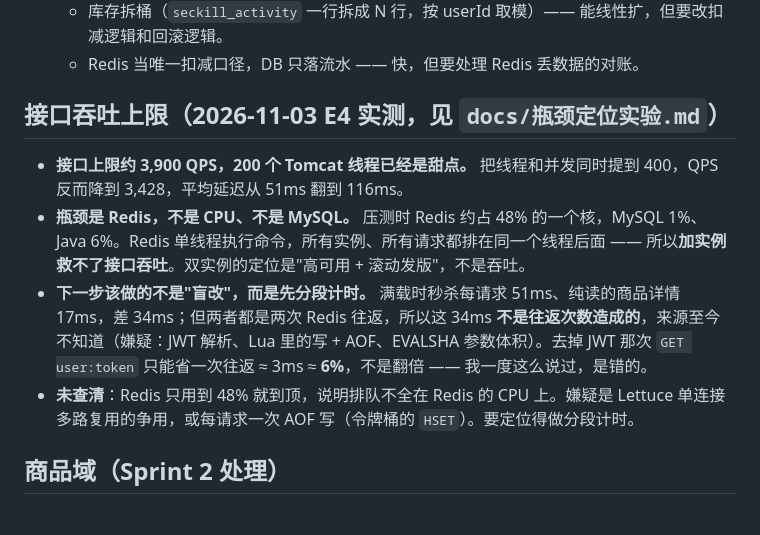
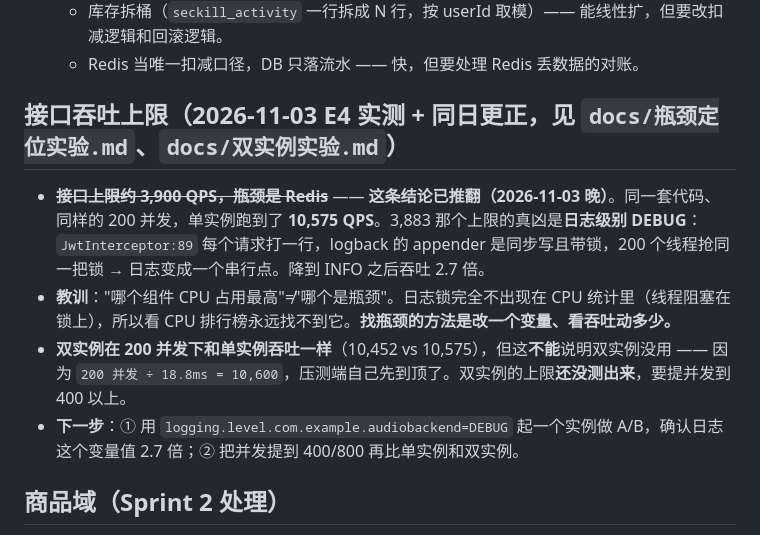
Before and after one commit to Tedd-Chew/audio-mall, a Markdown page: ISSUES.md, the part around the change. Rendered like a GitHub page.

```diff
--- a/ISSUES.md
+++ b/ISSUES.md
@@ -46,12 +46,12 @@
   - 库存拆桶（`seckill_activity` 一行拆成 N 行，按 userId 取模）—— 能线性扩，但要改扣减逻辑和回滚逻辑。
   - Redis 当唯一扣减口径，DB 只落流水 —— 快，但要处理 Redis 丢数据的对账。
 
-## 接口吞吐上限（2026-11-03 E4 实测，见 `docs/瓶颈定位实验.md`）
+## 接口吞吐上限（2026-11-03 E4 实测 + 同日更正，见 `docs/瓶颈定位实验.md`、`docs/双实例实验.md`）
 
-- **接口上限约 3,900 QPS，200 个 Tomcat 线程已经是甜点。** 把线程和并发同时提到 400，QPS 反而降到 3,428，平均延迟从 51ms 翻到 116ms。
-- **瓶颈是 Redis，不是 CPU、不是 MySQL。** 压测时 Redis 约占 48% 的一个核，MySQL 1%、Java 6%。Redis 单线程执行命令，所有实例、所有请求都排在同一个线程后面 —— 所以**加实例救不了接口吞吐**。双实例的定位是"高可用 + 滚动发版"，不是吞吐。
-- **下一步该做的不是"盲改"，而是先分段计时。** 满载时秒杀每请求 51ms、纯读的商品详情 17ms，差 34ms；但两者都是两次 Redis 往返，所以这 34ms **不是往返次数造成的**，来源至今不知道（嫌疑：JWT 解析、Lua 里的写 + AOF、EVALSHA 参数体积）。去掉 JWT 那次 `GET user:token` 只能省一次往返 ≈ 3ms ≈ **6%**，不是翻倍 —— 我一度这么说过，是错的。
-- **未查清**：Redis 只用到 48% 就到顶，说明排队不全在 Redis 的 CPU 上。嫌疑是 Lettuce 单连接多路复用的争用，或每请求一次 AOF 写（令牌桶的 `HSET`）。要定位得做分段计时。
+- ~~**接口上限约 3,900 QPS，瓶颈是 Redis**~~ —— **这条结论已推翻（2026-11-03 晚）**。同一套代码、同样的 200 并发，单实例跑到了 **10,575 QPS**。3,883 那个上限的真凶是**日志级别 DEBUG**：`JwtInterceptor:89` 每个请求打一行，logback 的 appender 是同步写且带锁，200 个线程抢同一把锁 → 日志变成一个串行点。降到 INFO 之后吞吐 2.7 倍。
+- **教训**："哪个组件 CPU 占用最高"≠"哪个是瓶颈"。日志锁完全不出现在 CPU 统计里（线程阻塞在锁上），所以看 CPU 排行榜永远找不到它。**找瓶颈的方法是改一个变量、看吞吐动多少。**
+- **双实例在 200 并发下和单实例吞吐一样**（10,452 vs 10,575），但这**不能**说明双实例没用 —— 因为 `200 并发 ÷ 18.8ms = 10,600`，压测端自己先到顶了。双实例的上限**还没测出来**，要提并发到 400 以上。
+- **下一步**：① 用 `logging.level.com.example.audiobackend=DEBUG` 起一个实例做 A/B，确认日志这个变量值 2.7 倍；② 把并发提到 400/800 再比单实例和双实例。
 
 ## 商品域（Sprint 2 处理）
 
```
Also changed, not shown: docs/双实例实验.md (added, +110 -0 lines), docs/瓶颈定位实验.md (+8 -0 lines).
